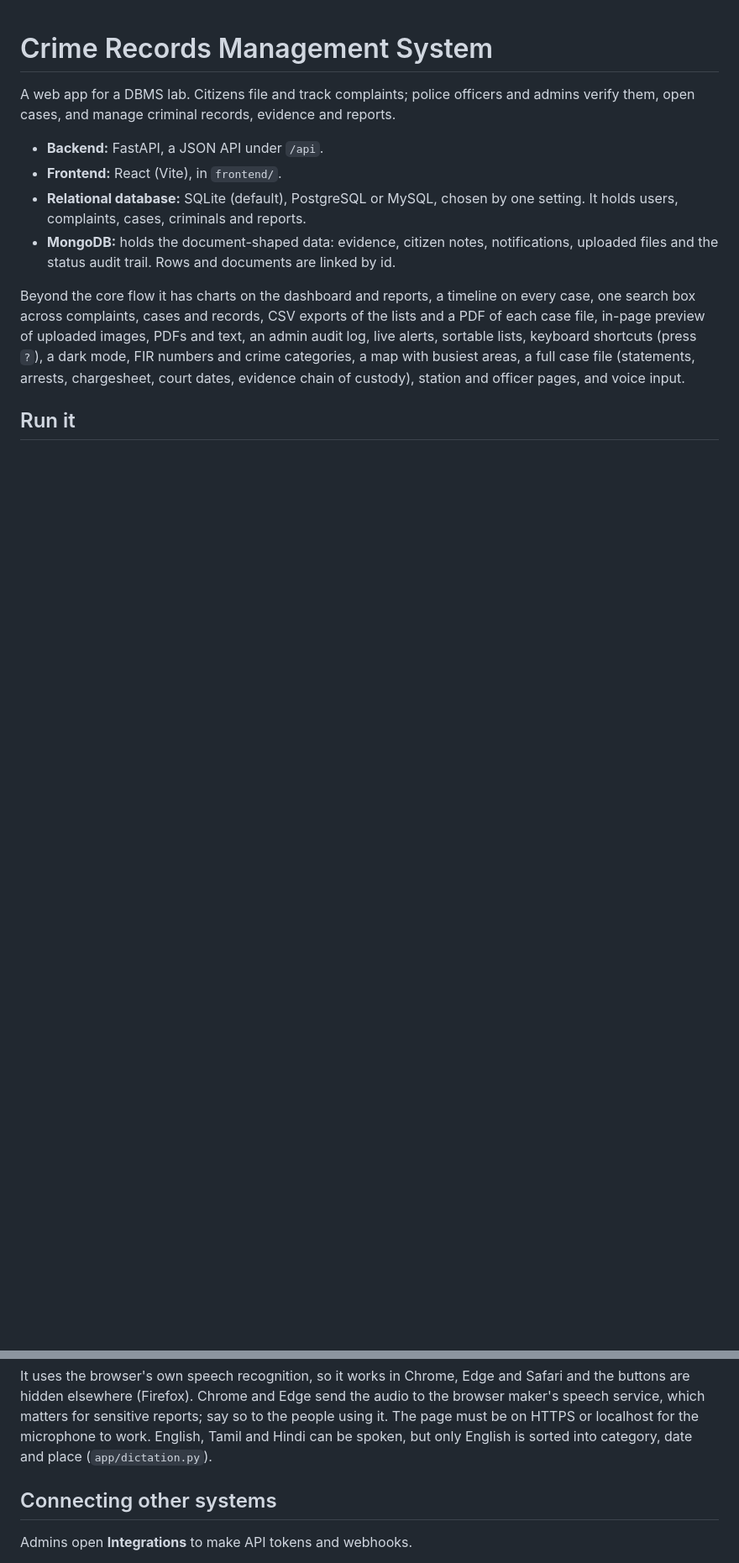
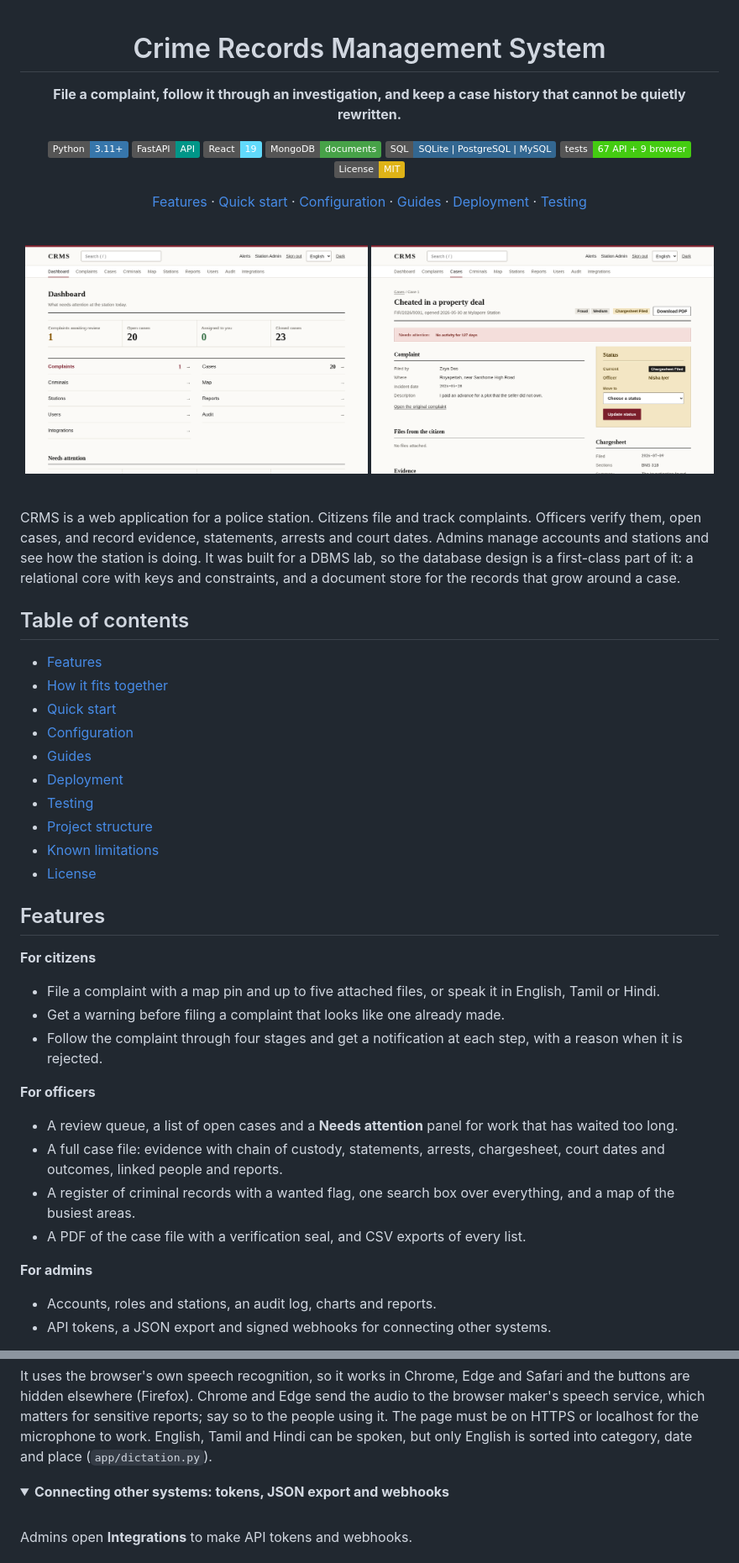
Before and after one commit to VishnupiriyanV/Crime-Records-Management-System, a Markdown page: README.md, 2 parts joined by grey strips. Shown at 84% size. GitHub-like rendering; pictures changed too: screenshots/case.png (added), screenshots/dashboard.png (added); folded sections open; badges without logos; blank space fills up the shorter version.

Commit message:
Professional README with screenshots and MIT license

```diff
--- a/README.md
+++ b/README.md
@@ -1,12 +3,59 @@
 # Crime Records Management System
 
-A web app for a DBMS lab. Citizens file and track complaints; police officers and admins verify them, open cases, and manage criminal records, evidence and reports.
+**File a complaint, follow it through an investigation, and keep a case history that cannot be quietly rewritten.**
 
-- **Backend:** FastAPI, a JSON API under `/api`.
-- **Frontend:** React (Vite), in `frontend/`.
-- **Relational database:** SQLite (default), PostgreSQL or MySQL, chosen by one setting. It holds users, complaints, cases, criminals and reports.
-- **MongoDB:** holds the document-shaped data: evidence, citizen notes, notifications, uploaded files and the status audit trail. Rows and documents are linked by id.
+[![Python](https://img.shields.io/badge/Python-3.11%2B-3776AB?logo=python&logoColor=white)](https://www.python.org/)
+[![FastAPI](https://img.shields.io/badge/FastAPI-API-009688?logo=fastapi&logoColor=white)](https://fastapi.tiangolo.com/)
+[![React](https://img.shields.io/badge/React-19-61DAFB?logo=react&logoColor=black)](https://react.dev/)
+[![MongoDB](https://img.shields.io/badge/MongoDB-documents-47A248?logo=mongodb&logoColor=white)](https://www.mongodb.com/)
+[![SQL](https://img.shields.io/badge/SQL-SQLite%20%7C%20PostgreSQL%20%7C%20MySQL-336791)](#choosing-the-relational-database)
+[![Tests](https://img.shields.io/badge/tests-67%20API%20%2B%209%20browser-brightgreen)](#testing)
+[![License: MIT](https://img.shields.io/badge/License-MIT-yellow.svg)](LICENSE)
 
-Beyond the core flow it has charts on the dashboard and reports, a timeline on every case, one search box across complaints, cases and records, CSV exports of the lists and a PDF of each case file, in-page preview of uploaded images, PDFs and text, an admin audit log, live alerts, sortable lists, keyboard shortcuts (press `?`), a dark mode, FIR numbers and crime categories, a map with busiest areas, a full case file (statements, arrests, chargesheet, court dates, evidence chain of custody), station and officer pages, and voice input.
+[Features](#features) ·
+[Quick start](#quick-start) ·
+[Configuration](#configuration) ·
+[Guides](#guides) ·
+[Deployment](#deployment) ·
+[Testing](#testing)
 
-## Run it
+<br>
+
+<img src="screenshots/dashboard.png" alt="Dashboard" width="49%"> <img src="screenshots/case.png" alt="A case file" width="49%">
+
+</div>
+
+<br>
+
+CRMS is a web application for a police station. Citizens file and track complaints. Officers verify them, open cases, and record evidence, statements, arrests and court dates. Admins manage accounts and stations and see how the station is doing. It was built for a DBMS lab, so the database design is a first-class part of it: a relational core with keys and constraints, and a document store for the records that grow around a case.
+
+## Table of contents
+
+- [Features](#features)
+- [How it fits together](#how-it-fits-together)
+- [Quick start](#quick-start)
+- [Configuration](#configuration)
+- [Guides](#guides)
+- [Deployment](#deployment)
+- [Testing](#testing)
+- [Project structure](#project-structure)
+- [Known limitations](#known-limitations)
+- [License](#license)
+
+## Features
+
+**For citizens**
+- File a complaint with a map pin and up to five attached files, or speak it in English, Tamil or Hindi.
+- Get a warning before filing a complaint that looks like one already made.
+- Follow the complaint through four stages and get a notification at each step, with a reason when it is rejected.
+
+**For officers**
+- A review queue, a list of open cases and a **Needs attention** panel for work that has waited too long.
+- A full case file: evidence with chain of custody, statements, arrests, chargesheet, court dates and outcomes, linked people and reports.
+- A register of criminal records with a wanted flag, one search box over everything, and a map of the busiest areas.
+- A PDF of the case file with a verification seal, and CSV exports of every list.
+
+**For admins**
+- Accounts, roles and stations, an audit log, charts and reports.
+- API tokens, a JSON export and signed webhooks for connecting other systems.
+
@@ -82,7 +184,12 @@ On the complaint form, **Speak your complaint** takes a spoken account and fills
 
 It uses the browser's own speech recognition, so it works in Chrome, Edge and Safari and the buttons are hidden elsewhere (Firefox). Chrome and Edge send the audio to the browser maker's speech service, which matters for sensitive reports; say so to the people using it. The page must be on HTTPS or localhost for the microphone to work. English, Tamil and Hindi can be spoken, but only English is sorted into category, date and place (`app/dictation.py`).
 
-## Connecting other systems
+</details>
+
+<details>
+<summary><b>Connecting other systems: tokens, JSON export and webhooks</b></summary>
+
+<br>
 
 Admins open **Integrations** to make API tokens and webhooks.
 
```
Also changed, not shown: other parts of README.md (+112 -40 lines), 1 other file.
